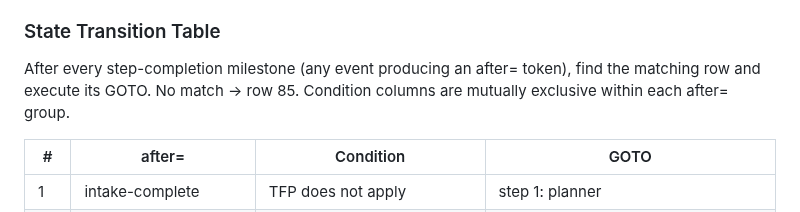
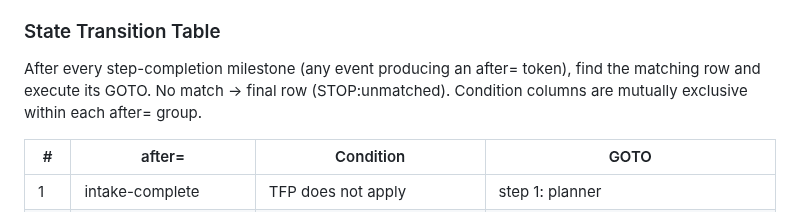
Before and after one commit to brenpike/agent-framework, a Markdown page: plugin/agents/orchestrator.md, the part around the change. Drawn GitHub-style.

Commit message:
fix(orchestrator): remove stale numeric row reference for no-match STT fallback

```diff
--- a/plugin/agents/orchestrator.md
+++ b/plugin/agents/orchestrator.md
@@ -79,7 +79,7 @@ Stop and surface only when:
 
 ### State Transition Table
 
-After every step-completion milestone (any event producing an after= token), find the matching row and execute its GOTO. No match → row 85. Condition columns are mutually exclusive within each after= group.
+After every step-completion milestone (any event producing an after= token), find the matching row and execute its GOTO. No match → final row (STOP:unmatched). Condition columns are mutually exclusive within each after= group.
 
 | # | after= | Condition | GOTO |
 |---|---|---|---|
```
